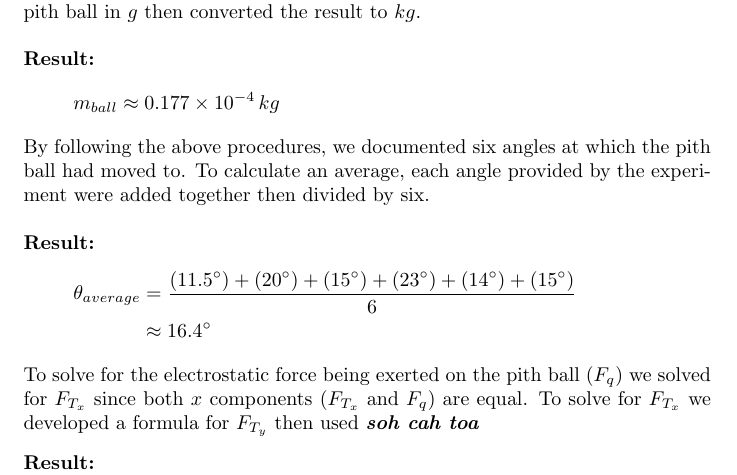
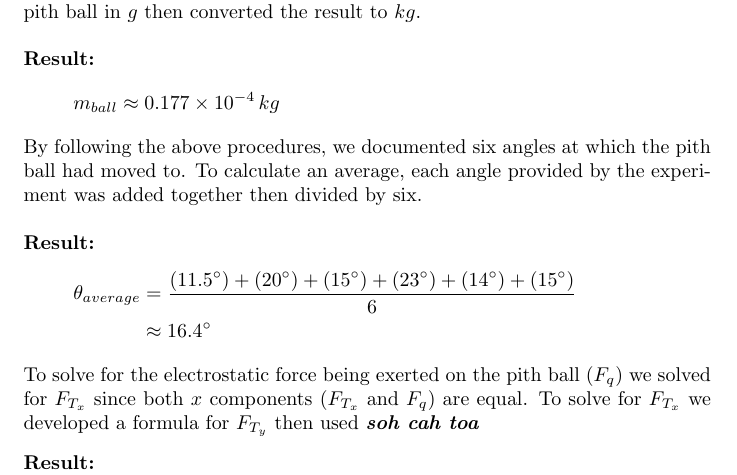
Before and after one commit to Simpson-Computer-Technologies-Research/LaTeX, a LaTeX document (Pith Ball Lab/pith_ball.tex): part of page 2 of 3, cut so that both start at the same text. Compiled offline with pdfLaTeX.

Commit message:
fixed spelling mistake

```diff
--- a/Pith Ball Lab/pith_ball.tex
+++ b/Pith Ball Lab/pith_ball.tex
@@ -47,7 +47,7 @@ Using the scale provided to our group in class we measured the weight of the pit
 \end{flalign*}
 
 \noindent By following the above procedures, we documented six angles at which the pith ball had moved to.
-To calculate an average, each angle provided by the experiment were added together then divided by six.
+To calculate an average, each angle provided by the experiment was added together then divided by six.
 \newline
 
 \noindent\textbf{Result:}
```
Also changed, not shown: Pith Ball Lab/pith_ball.pdf, 3 other files.
